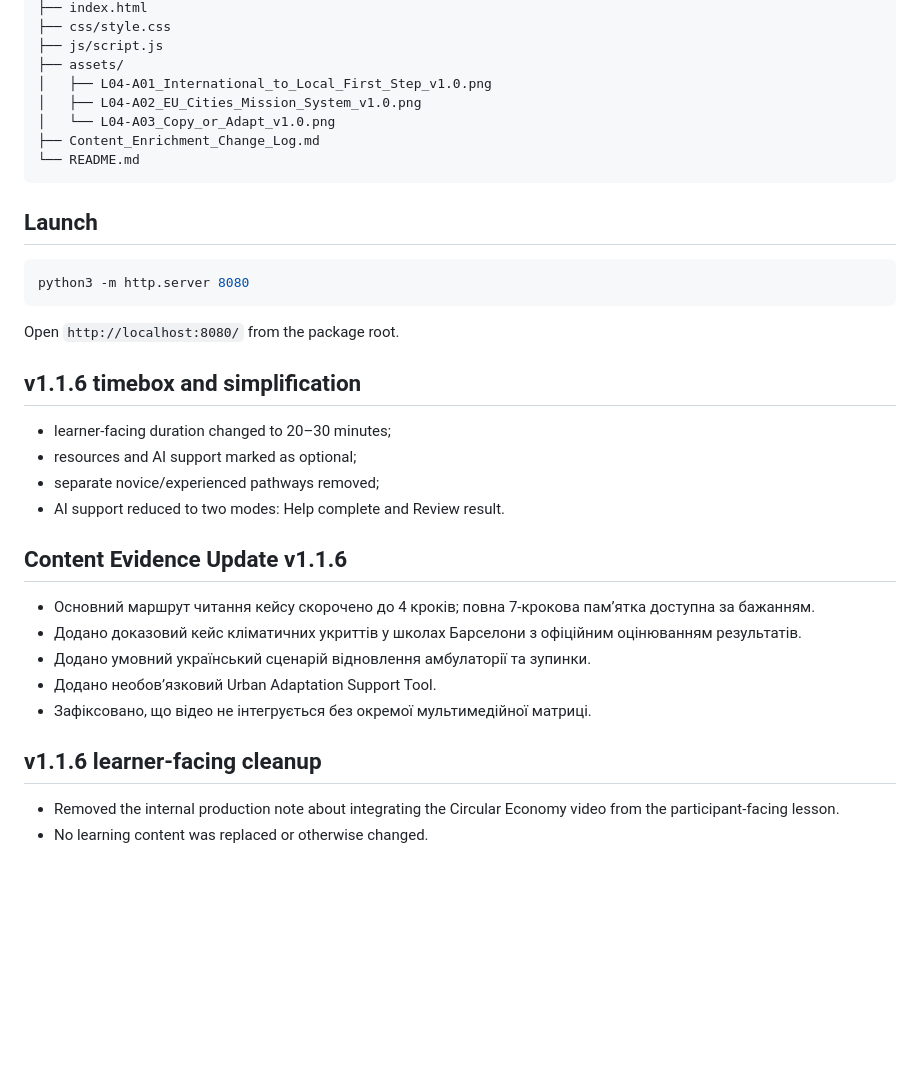
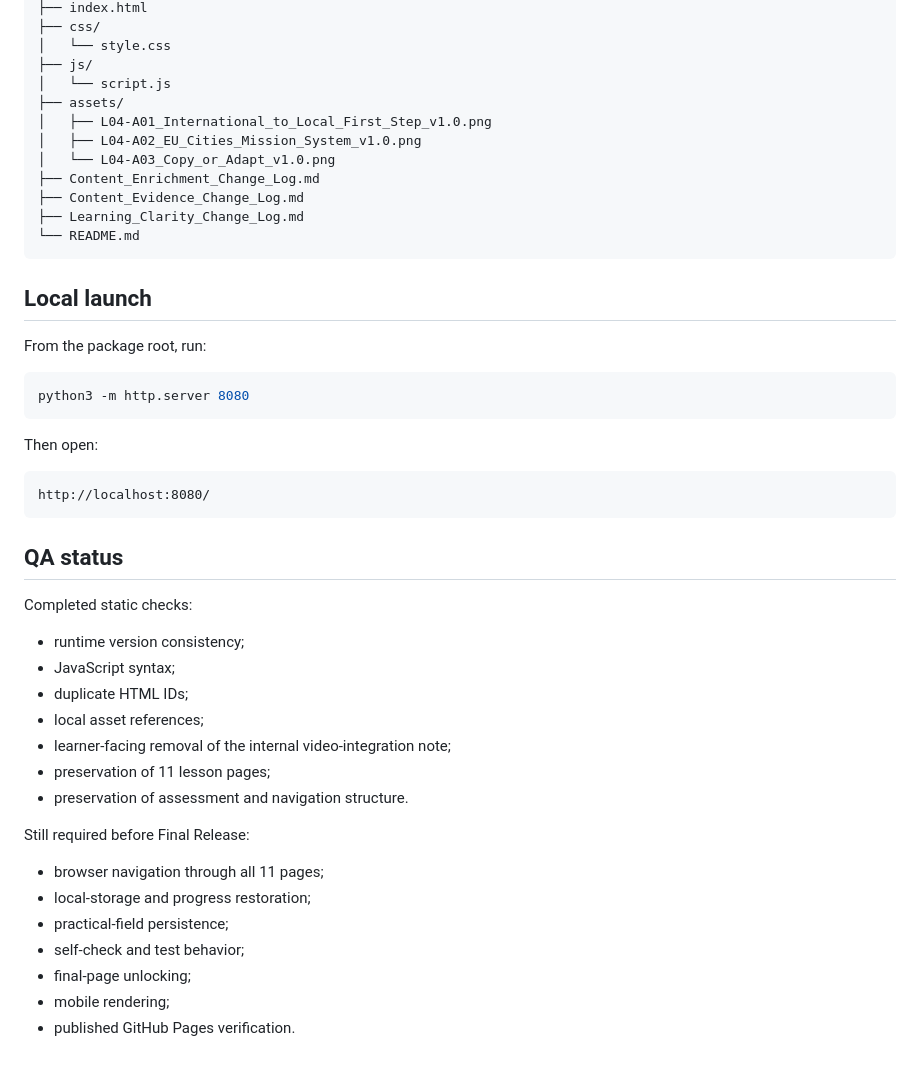
Before and after one commit to clusterceu-crypto/UCAN-Lesson04, a Markdown page: README.md, the part around one of its changes. Drawn GitHub-style; blank space fills up the shorter version.

````diff
--- a/README.md
+++ b/README.md
@@ -43,39 +75,50 @@ UCAN_Lesson_04_HTML_v1.1.3_Content_Enrichment/
 ├── index.html
-├── css/style.css
-├── js/script.js
+├── css/
+│   └── style.css
+├── js/
+│   └── script.js
 ├── assets/
 │   ├── L04-A01_International_to_Local_First_Step_v1.0.png
 │   ├── L04-A02_EU_Cities_Mission_System_v1.0.png
 │   └── L04-A03_Copy_or_Adapt_v1.0.png
 ├── Content_Enrichment_Change_Log.md
+├── Content_Evidence_Change_Log.md
+├── Learning_Clarity_Change_Log.md
 └── README.md
 ```
 
-## Launch
+## Local launch
+
+From the package root, run:
 
 ```bash
 python3 -m http.server 8080
 ```
 
-Open `http://localhost:8080/` from the package root.
+Then open:
 
+```text
+http://localhost:8080/
+```
 
-## v1.1.6 timebox and simplification
+## QA status
 
-- learner-facing duration changed to 20–30 minutes;
-- resources and AI support marked as optional;
-- separate novice/experienced pathways removed;
-- AI support reduced to two modes: Help complete and Review result.
+Completed static checks:
 
+- runtime version consistency;
+- JavaScript syntax;
+- duplicate HTML IDs;
+- local asset references;
+- learner-facing removal of the internal video-integration note;
+- preservation of 11 lesson pages;
+- preservation of assessment and navigation structure.
 
-## Content Evidence Update v1.1.6
-- Основний маршрут читання кейсу скорочено до 4 кроків; повна 7-крокова пам’ятка доступна за бажанням.
-- Додано доказовий кейс кліматичних укриттів у школах Барселони з офіційним оцінюванням результатів.
-- Додано умовний український сценарій відновлення амбулаторії та зупинки.
-- Додано необов’язковий Urban Adaptation Support Tool.
-- Зафіксовано, що відео не інтегрується без окремої мультимедійної матриці.
+Still required before Final Release:
 
-## v1.1.6 learner-facing cleanup
-
-- Removed the internal production note about integrating the Circular Economy video from the participant-facing lesson.
-- No learning content was replaced or otherwise changed.
+- browser navigation through all 11 pages;
+- local-storage and progress restoration;
+- practical-field persistence;
+- self-check and test behavior;
+- final-page unlocking;
+- mobile rendering;
+- published GitHub Pages verification.
````
Also changed, not shown: other parts of README.md (+56 -24 lines).
